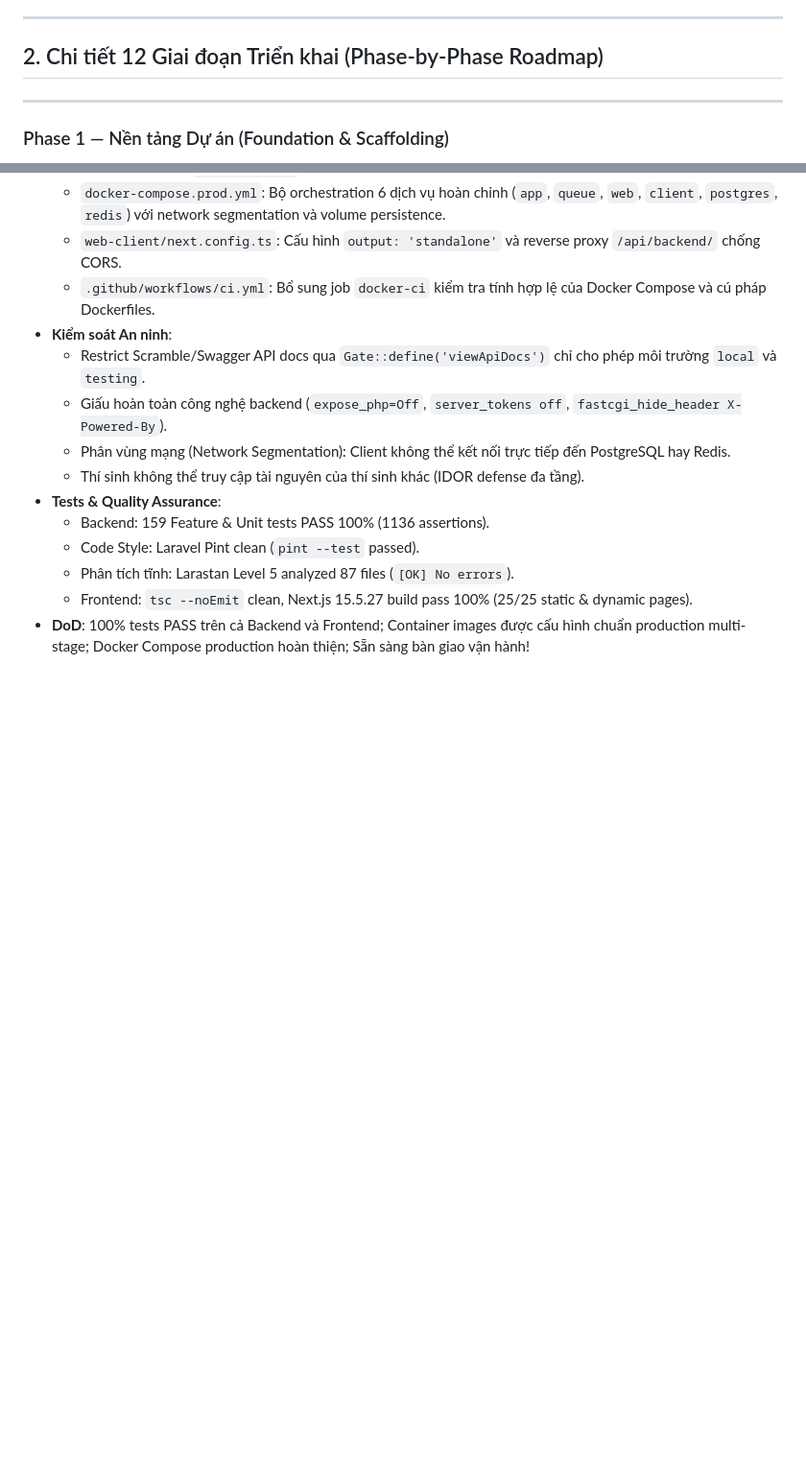
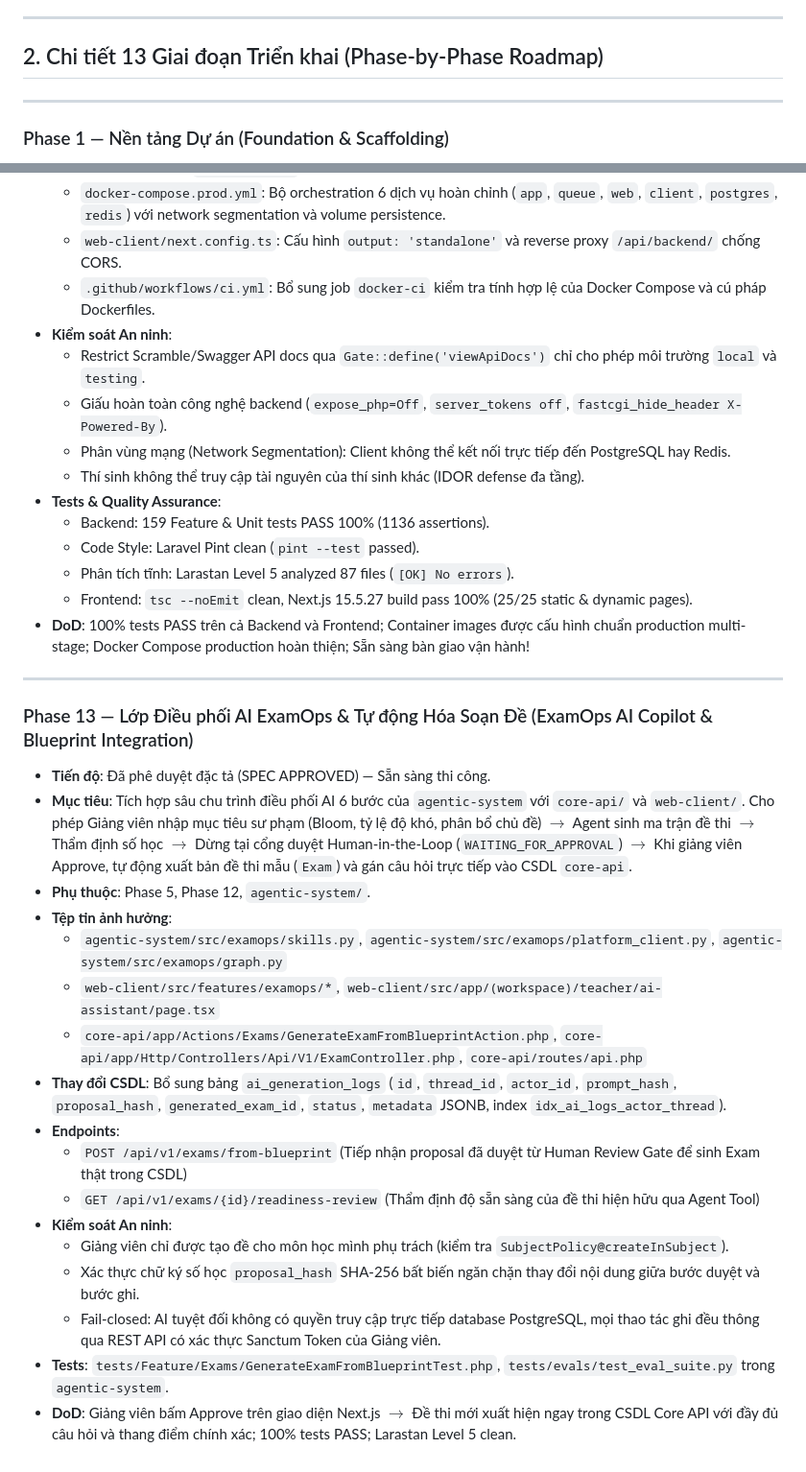
Before and after one commit to duonyyy/Exam-Platform, a Markdown page: docs/07-testing-execution/23-IMPLEMENTATION_PLAN.md, 2 parts joined by grey strips. Shown at 96% size. GitHub-like rendering; blank space fills up the shorter version.

Commit message:
docs(docs): approve phase 13 examops ai copilot and blueprint integration
- finalize implementation plan to 13 phases

- approve Phase 13 ExamOps AI Copilot & Blueprint Integration roadmap

```diff
--- a/docs/07-testing-execution/23-IMPLEMENTATION_PLAN.md
+++ b/docs/07-testing-execution/23-IMPLEMENTATION_PLAN.md
@@ -17,7 +17,7 @@
 
 ---
 
-## 2. Chi tiết 12 Giai đoạn Triển khai (Phase-by-Phase Roadmap)
+## 2. Chi tiết 13 Giai đoạn Triển khai (Phase-by-Phase Roadmap)
 
 ---
 
@@ -192,3 +192,24 @@
   - Phân tích tĩnh: Larastan Level 5 analyzed 87 files (`[OK] No errors`).
   - Frontend: `tsc --noEmit` clean, Next.js 15.5.27 build pass 100% (25/25 static & dynamic pages).
 - **DoD**: 100% tests PASS trên cả Backend và Frontend; Container images được cấu hình chuẩn production multi-stage; Docker Compose production hoàn thiện; Sẵn sàng bàn giao vận hành!
+
+---
+
+### Phase 13 — Lớp Điều phối AI ExamOps & Tự động Hóa Soạn Đề (ExamOps AI Copilot & Blueprint Integration)
+- **Tiến độ**: Đã phê duyệt đặc tả (SPEC APPROVED) — Sẵn sàng thi công.
+- **Mục tiêu**: Tích hợp sâu chu trình điều phối AI 6 bước của `agentic-system` với `core-api/` và `web-client/`. Cho phép Giảng viên nhập mục tiêu sư phạm (Bloom, tỷ lệ độ khó, phân bổ chủ đề) $\rightarrow$ Agent sinh ma trận đề thi $\rightarrow$ Thẩm định số học $\rightarrow$ Dừng tại cổng duyệt Human-in-the-Loop (`WAITING_FOR_APPROVAL`) $\rightarrow$ Khi giảng viên Approve, tự động xuất bản đề thi mẫu (`Exam`) và gán câu hỏi trực tiếp vào CSDL `core-api`.
+- **Phụ thuộc**: Phase 5, Phase 12, `agentic-system/`.
+- **Tệp tin ảnh hưởng**:
+  - `agentic-system/src/examops/skills.py`, `agentic-system/src/examops/platform_client.py`, `agentic-system/src/examops/graph.py`
+  - `web-client/src/features/examops/*`, `web-client/src/app/(workspace)/teacher/ai-assistant/page.tsx`
+  - `core-api/app/Actions/Exams/GenerateExamFromBlueprintAction.php`, `core-api/app/Http/Controllers/Api/V1/ExamController.php`, `core-api/routes/api.php`
+- **Thay đổi CSDL**: Bổ sung bảng `ai_generation_logs` (`id`, `thread_id`, `actor_id`, `prompt_hash`, `proposal_hash`, `generated_exam_id`, `status`, `metadata` JSONB, index `idx_ai_logs_actor_thread`).
+- **Endpoints**:
+  - `POST /api/v1/exams/from-blueprint` (Tiếp nhận proposal đã duyệt từ Human Review Gate để sinh Exam thật trong CSDL)
+  - `GET /api/v1/exams/{id}/readiness-review` (Thẩm định độ sẵn sàng của đề thi hiện hữu qua Agent Tool)
+- **Kiểm soát An ninh**:
+  - Giảng viên chỉ được tạo đề cho môn học mình phụ trách (kiểm tra `SubjectPolicy@createInSubject`).
+  - Xác thực chữ ký số học `proposal_hash` SHA-256 bất biến ngăn chặn thay đổi nội dung giữa bước duyệt và bước ghi.
+  - Fail-closed: AI tuyệt đối không có quyền truy cập trực tiếp database PostgreSQL, mọi thao tác ghi đều thông qua REST API có xác thực Sanctum Token của Giảng viên.
+- **Tests**: `tests/Feature/Exams/GenerateExamFromBlueprintTest.php`, `tests/evals/test_eval_suite.py` trong `agentic-system`.
+- **DoD**: Giảng viên bấm Approve trên giao diện Next.js $\rightarrow$ Đề thi mới xuất hiện ngay trong CSDL Core API với đầy đủ câu hỏi và thang điểm chính xác; 100% tests PASS; Larastan Level 5 clean.
```
